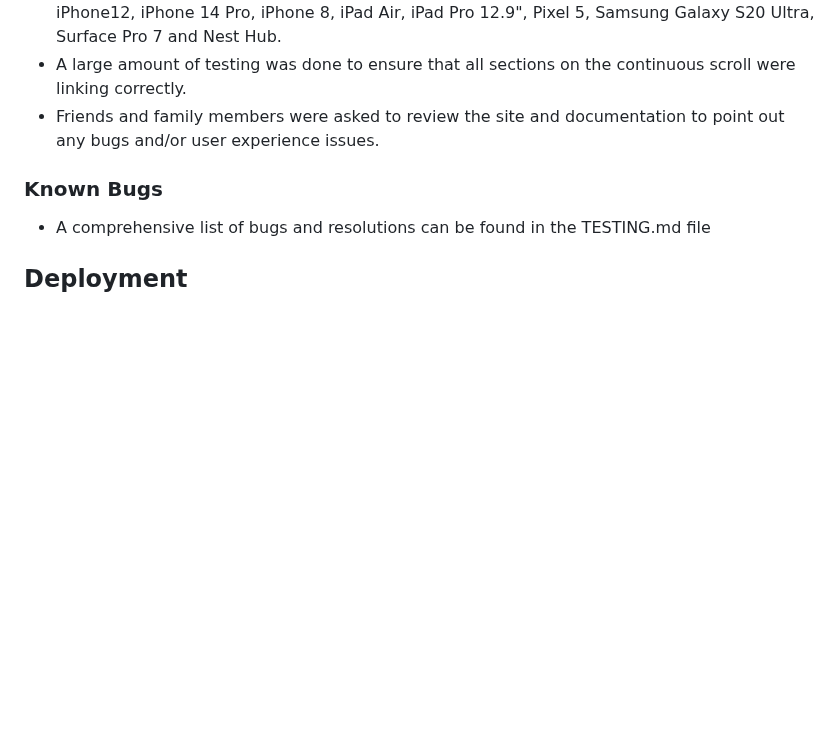
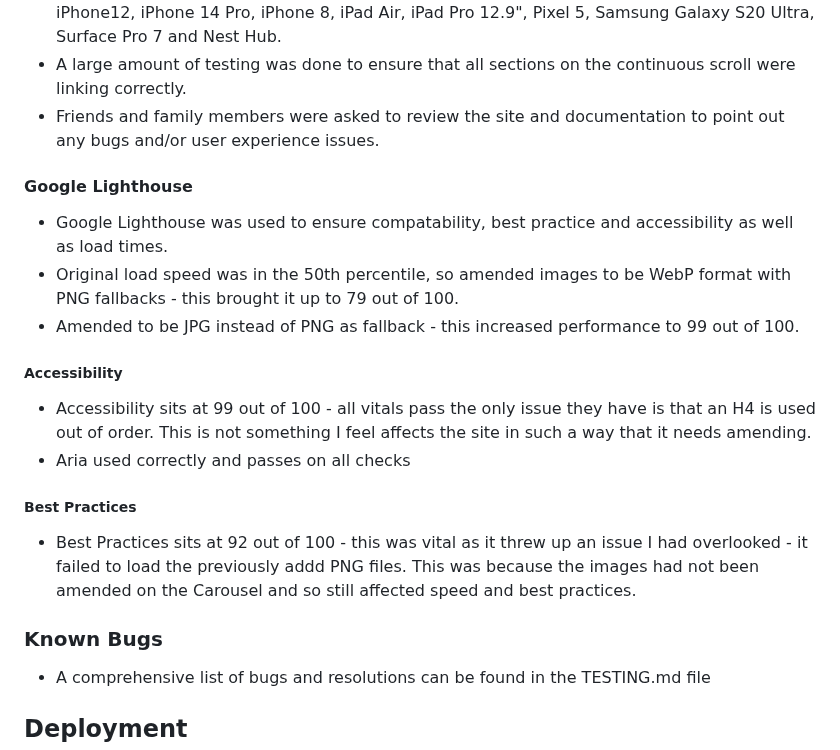
Before and after one commit to sdthomas91/n-g-spmu, a Markdown page: README.md, the part around the change. Drawn GitHub-style; blank space fills up the shorter version.

Commit message:
added details of Google Lighthouse testing to REAME.md - in doing so realise an error with the gallery modal as hadn't amended the images to be jpg or webp and so the removed files could not be loaded

```diff
--- a/README.md
+++ b/README.md
@@ -201,6 +201,22 @@ The W3C Markup Validator and W3C CSS Validator Services were used to validate ev
 - A large amount of testing was done to ensure that all sections on the continuous scroll were linking correctly.
 - Friends and family members were asked to review the site and documentation to point out any bugs and/or user experience issues.
 
+#### Google Lighthouse
+
+- Google Lighthouse was used to ensure compatability, best practice and accessibility as well as load times.
+- Original load speed was in the 50th percentile, so amended images to be WebP format with PNG fallbacks - this brought it up to 79 out of 100.
+- Amended to be JPG instead of PNG as fallback - this increased performance to 99 out of 100.
+
+##### Accessibility
+
+- Accessibility sits at 99 out of 100 - all vitals pass the only issue they have is that an H4 is used out of order. This is not something I feel affects the site in such a way that it needs amending.
+- Aria used correctly and passes on all checks
+
+##### Best Practices
+
+- Best Practices sits at 92 out of 100 - this was vital as it threw up an issue I had overlooked - it failed to load the previously addd PNG files. This was because the images had not been amended on the Carousel and so still affected speed and best practices.
+
+
 ### Known Bugs
 
 - A comprehensive list of bugs and resolutions can be found in the TESTING.md file
```
